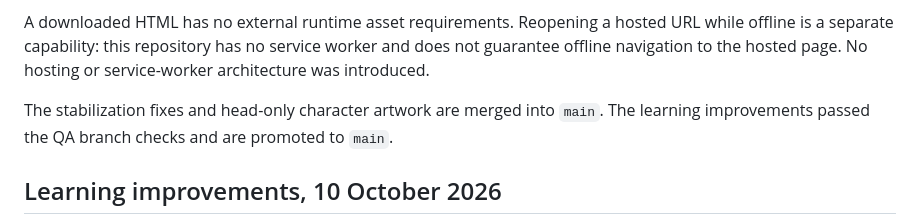
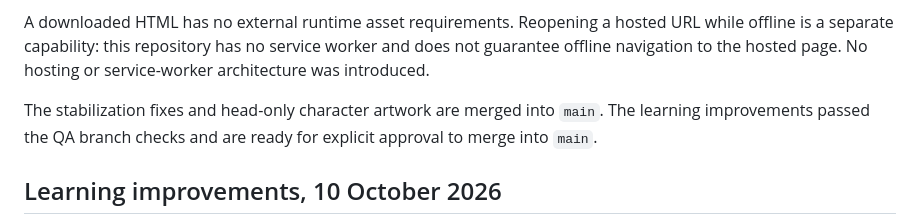
Before and after one commit to amthqng/acorn-trail, a Markdown page: QA.md, the part around the change. GitHub-like rendering.

Commit message:
docs: clarify learning enhancements await merge approval [skip ci]

```diff
--- a/QA.md
+++ b/QA.md
@@ -37,7 +37,7 @@ Chromium runs the saved HTML directly with its browser context offline, includin
 
 A downloaded HTML has no external runtime asset requirements. Reopening a hosted URL while offline is a separate capability: this repository has no service worker and does not guarantee offline navigation to the hosted page. No hosting or service-worker architecture was introduced.
 
-The stabilization fixes and head-only character artwork are merged into `main`. The learning improvements passed the QA branch checks and are promoted to `main`.
+The stabilization fixes and head-only character artwork are merged into `main`. The learning improvements passed the QA branch checks and are ready for explicit approval to merge into `main`.
 
 ## Learning improvements, 10 October 2026
 
```
